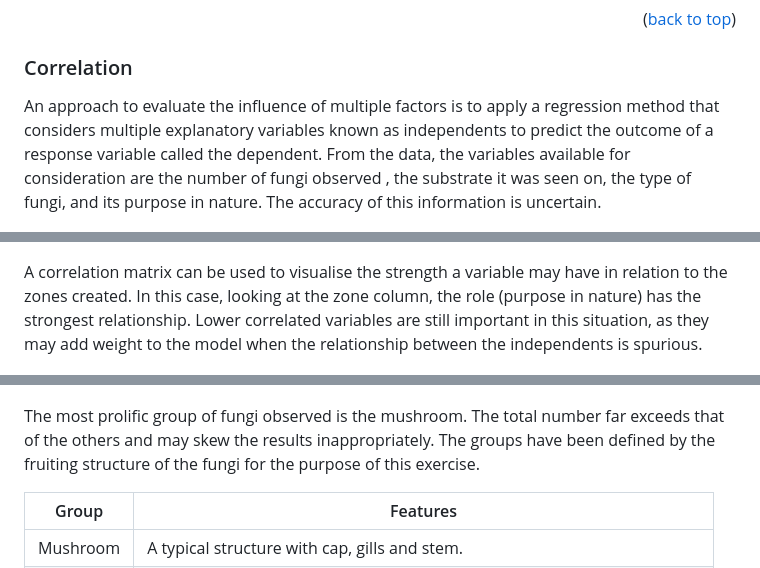
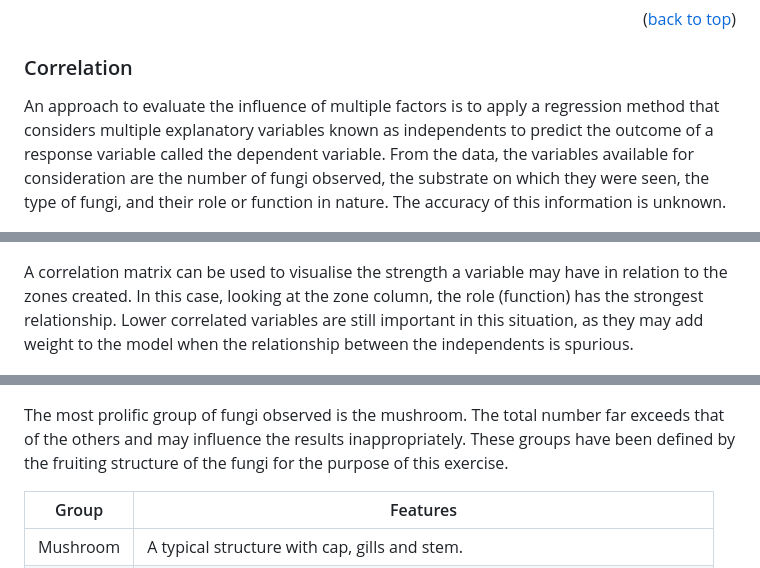
Before and after one commit to sharpecs/mycota, a Markdown page: README.md, 3 parts joined by grey strips. Drawn GitHub-style.

```diff
--- a/README.md
+++ b/README.md
@@ -59,7 +57,7 @@ K-Means Clustering is the technique used to group the observational points by as
 
 ### Correlation
 
-An approach to evaluate the influence of multiple factors is to apply a regression method that considers multiple explanatory variables known as independents to predict the outcome of a response variable called the dependent. From the data, the variables available for consideration are the number of fungi observed , the substrate it was seen on, the type of fungi, and its purpose in nature. The accuracy of this information is uncertain.
+An approach to evaluate the influence of multiple factors is to apply a regression method that considers multiple explanatory variables known as independents to predict the outcome of a response variable called the dependent variable. From the data, the variables available for consideration are the number of fungi observed, the substrate on which they were seen, the type of fungi, and their role or function in nature. The accuracy of this information is unknown.
 
 <figure>
     <center>
@@ -67,7 +65,7 @@ An approach to evaluate the influence of multiple factors is to apply a regressi
     <center>
 </figure>
 
-A correlation matrix can be used to visualise the strength a variable may have in relation to the zones created. In this case, looking at the zone column, the role (purpose in nature) has the strongest relationship. Lower correlated variables are still important in this situation, as they may add weight to the model when the relationship between the independents is spurious.
+A correlation matrix can be used to visualise the strength a variable may have in relation to the zones created. In this case, looking at the zone column, the role (function) has the strongest relationship. Lower correlated variables are still important in this situation, as they may add weight to the model when the relationship between the independents is spurious.
 
 <figure>
     <center>
@@ -75,7 +73,7 @@ A correlation matrix can be used to visualise the strength a variable may have i
     <center>
 </figure>
 
-The most prolific group of fungi observed is the mushroom. The total number far exceeds that of the others and may skew the results inappropriately. The groups have been defined by the fruiting structure of the fungi for the purpose of this exercise.
+The most prolific group of fungi observed is the mushroom. The total number far exceeds that of the others and may influence the results inappropriately. These groups have been defined by the fruiting structure of the fungi for the purpose of this exercise.
 
 | Group | Features |
 | ----------- | ----------- |
```
Also changed, not shown: other parts of README.md (+22 -27 lines), assets/mycota-06.png.
